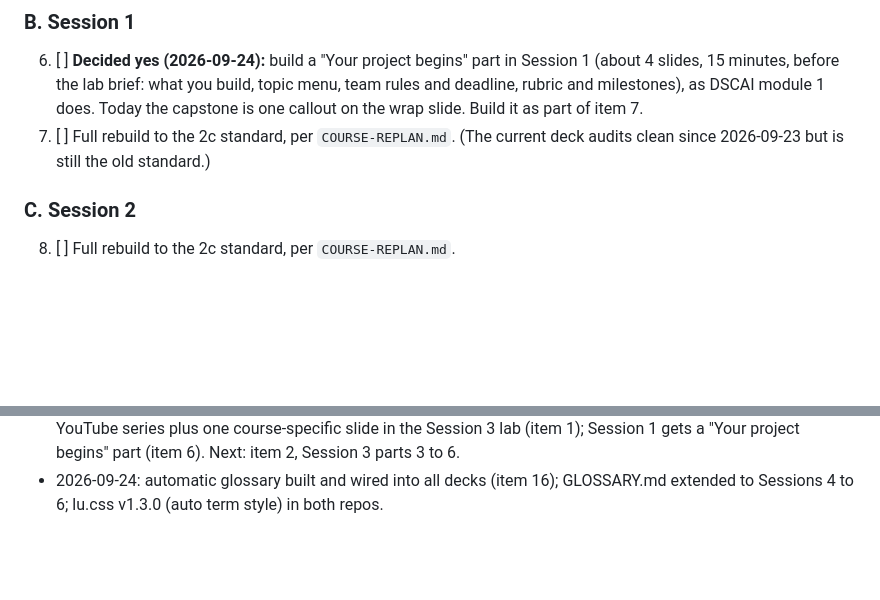
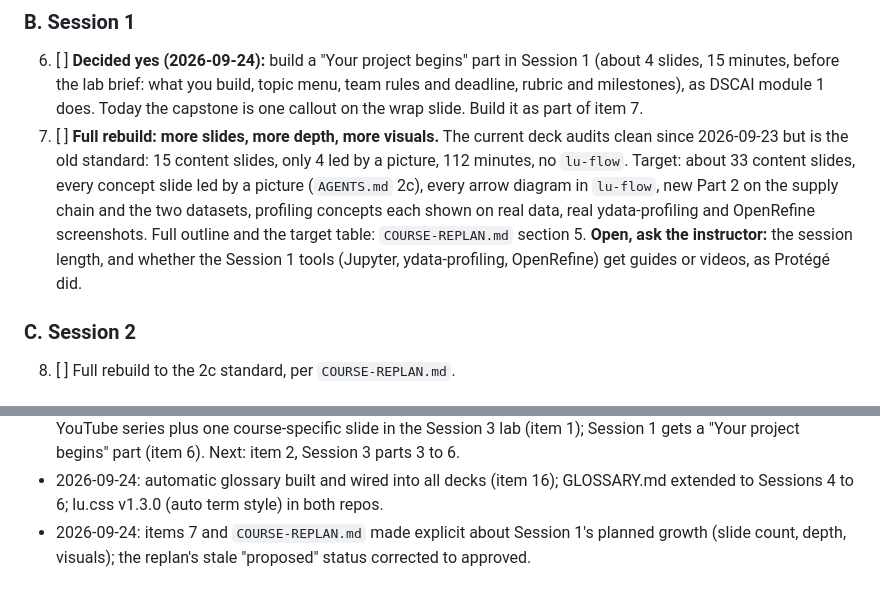
Before and after one commit to ahmabboud/course_knowledge_representation, a Markdown page: REPLAN-STATE.md, 2 parts joined by grey strips. GitHub-like rendering; blank space fills up the shorter version.

```diff
--- a/REPLAN-STATE.md
+++ b/REPLAN-STATE.md
@@ -60,8 +60,16 @@ Items marked `[x]` are done; everything else is still open.
    what you build, topic menu, team rules and deadline, rubric and
    milestones), as DSCAI module 1 does. Today the capstone is one callout on
    the wrap slide. Build it as part of item 7.
-7. [ ] Full rebuild to the 2c standard, per `COURSE-REPLAN.md`. (The current
-   deck audits clean since 2026-09-23 but is still the old standard.)
+7. [ ] **Full rebuild: more slides, more depth, more visuals.** The current
+   deck audits clean since 2026-09-23 but is the old standard: 15 content
+   slides, only 4 led by a picture, 112 minutes, no `lu-flow`. Target: about
+   33 content slides, every concept slide led by a picture (`AGENTS.md` 2c),
+   every arrow diagram in `lu-flow`, new Part 2 on the supply chain and the
+   two datasets, profiling concepts each shown on real data, real
+   ydata-profiling and OpenRefine screenshots. Full outline and the target
+   table: `COURSE-REPLAN.md` section 5. **Open, ask the instructor:** the
+   session length, and whether the Session 1 tools (Jupyter,
+   ydata-profiling, OpenRefine) get guides or videos, as Protégé did.
 
 ### C. Session 2
 
@@ -347,3 +355,4 @@ the YouTube series on screen 2). Screens 10 to 24 go in a new `guide2.py`.
   in the Session 3 lab (item 1); Session 1 gets a "Your project begins" part
   (item 6). Next: item 2, Session 3 parts 3 to 6.
 - 2026-09-24: automatic glossary built and wired into all decks (item 16); GLOSSARY.md extended to Sessions 4 to 6; lu.css v1.3.0 (auto term style) in both repos.
+- 2026-09-24: items 7 and `COURSE-REPLAN.md` made explicit about Session 1's planned growth (slide count, depth, visuals); the replan's stale "proposed" status corrected to approved.
```
Also changed, not shown: COURSE-REPLAN.md (+25 -4 lines), PROGRESS.md (+4 -1 lines).
